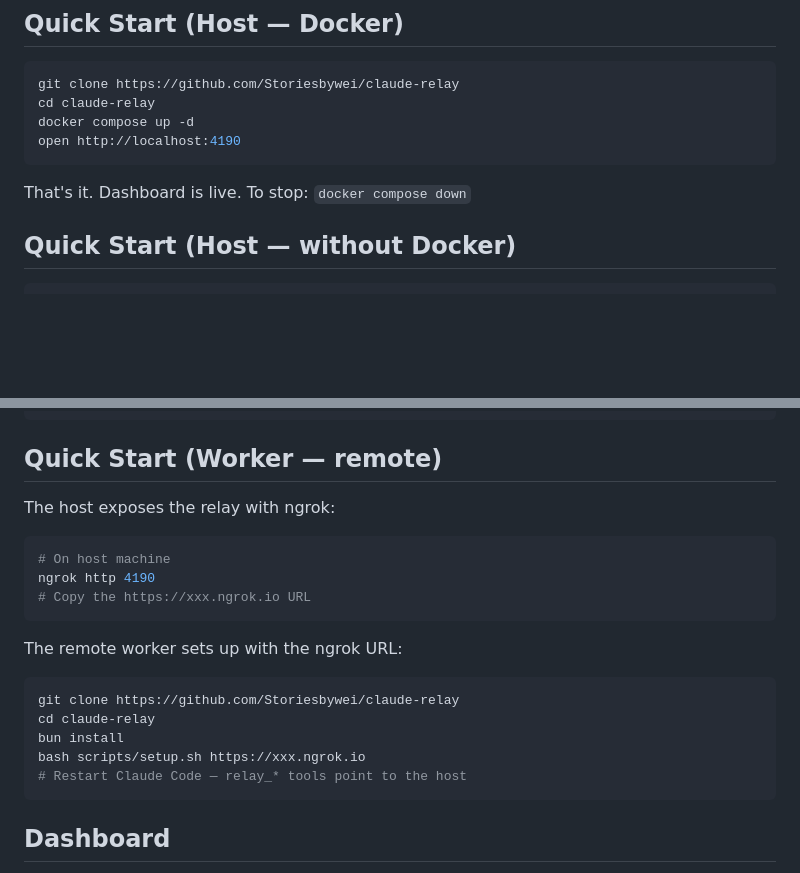
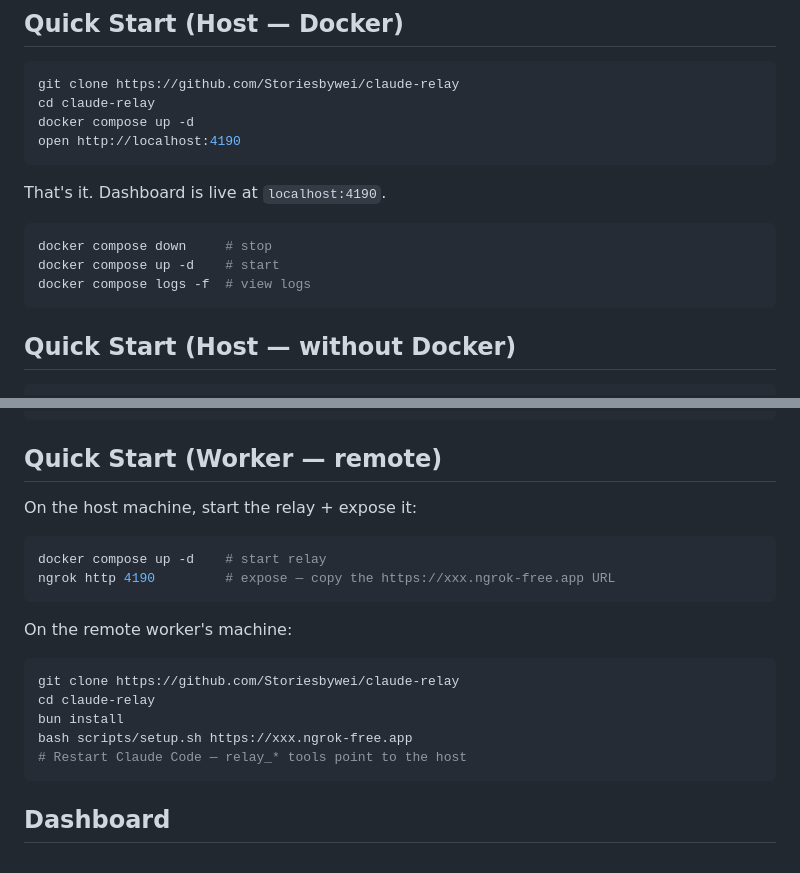
Before and after one commit to Storiesbywei/claude-relay, a Markdown page: README.md, 2 parts joined by grey strips. GitHub-like rendering; blank space fills up the shorter version.

Commit message:
Update README with Docker lifecycle commands
Co-Authored-By: Claude Opus 4.6 (1M context) <noreply@anthropic.com>

````diff
--- a/README.md
+++ b/README.md
@@ -19,7 +19,13 @@ docker compose up -d
 open http://localhost:4190
 ```
 
-That's it. Dashboard is live. To stop: `docker compose down`
+That's it. Dashboard is live at `localhost:4190`.
+
+```bash
+docker compose down     # stop
+docker compose up -d    # start
+docker compose logs -f  # view logs
+```
 
 ## Quick Start (Host — without Docker)
 
@@ -42,21 +48,20 @@ bash scripts/setup.sh
 
 ## Quick Start (Worker — remote)
 
-The host exposes the relay with ngrok:
+On the host machine, start the relay + expose it:
 
 ```bash
-# On host machine
-ngrok http 4190
-# Copy the https://xxx.ngrok.io URL
+docker compose up -d    # start relay
+ngrok http 4190         # expose — copy the https://xxx.ngrok-free.app URL
 ```
 
-The remote worker sets up with the ngrok URL:
+On the remote worker's machine:
 
 ```bash
 git clone https://github.com/Storiesbywei/claude-relay
 cd claude-relay
 bun install
-bash scripts/setup.sh https://xxx.ngrok.io
+bash scripts/setup.sh https://xxx.ngrok-free.app
 # Restart Claude Code — relay_* tools point to the host
 ```
 
````
